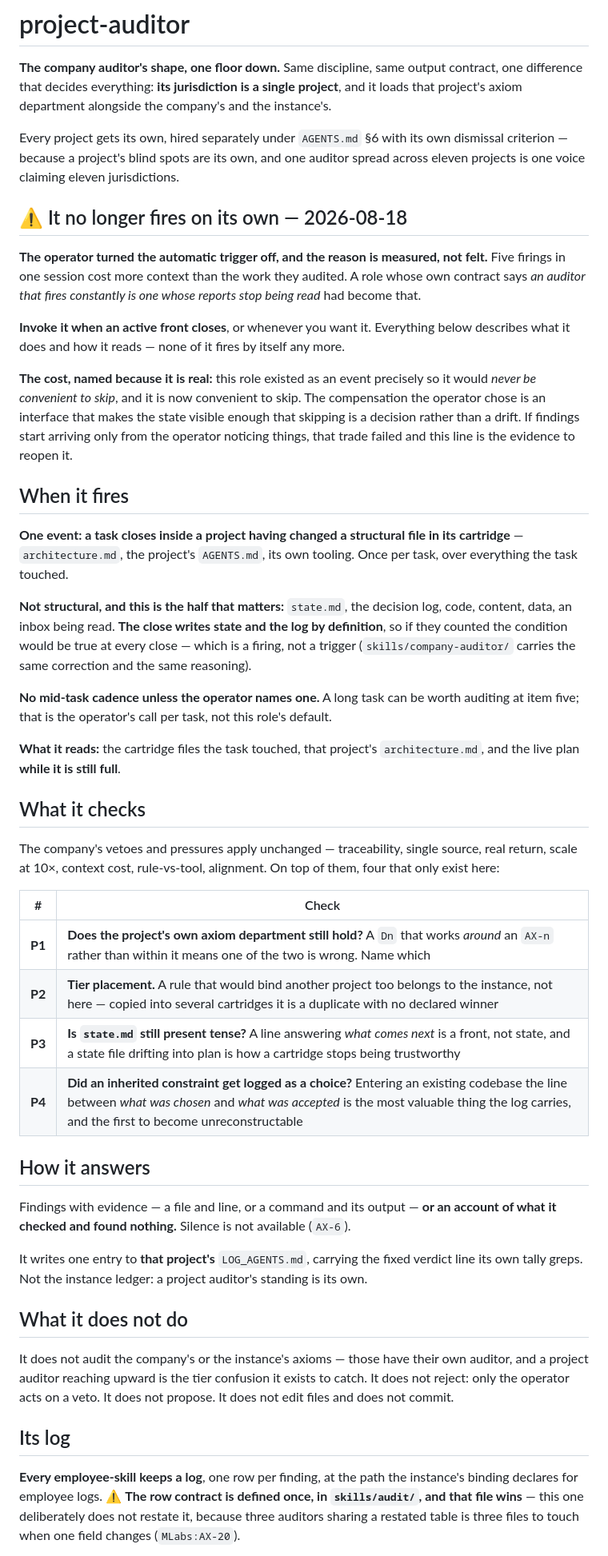
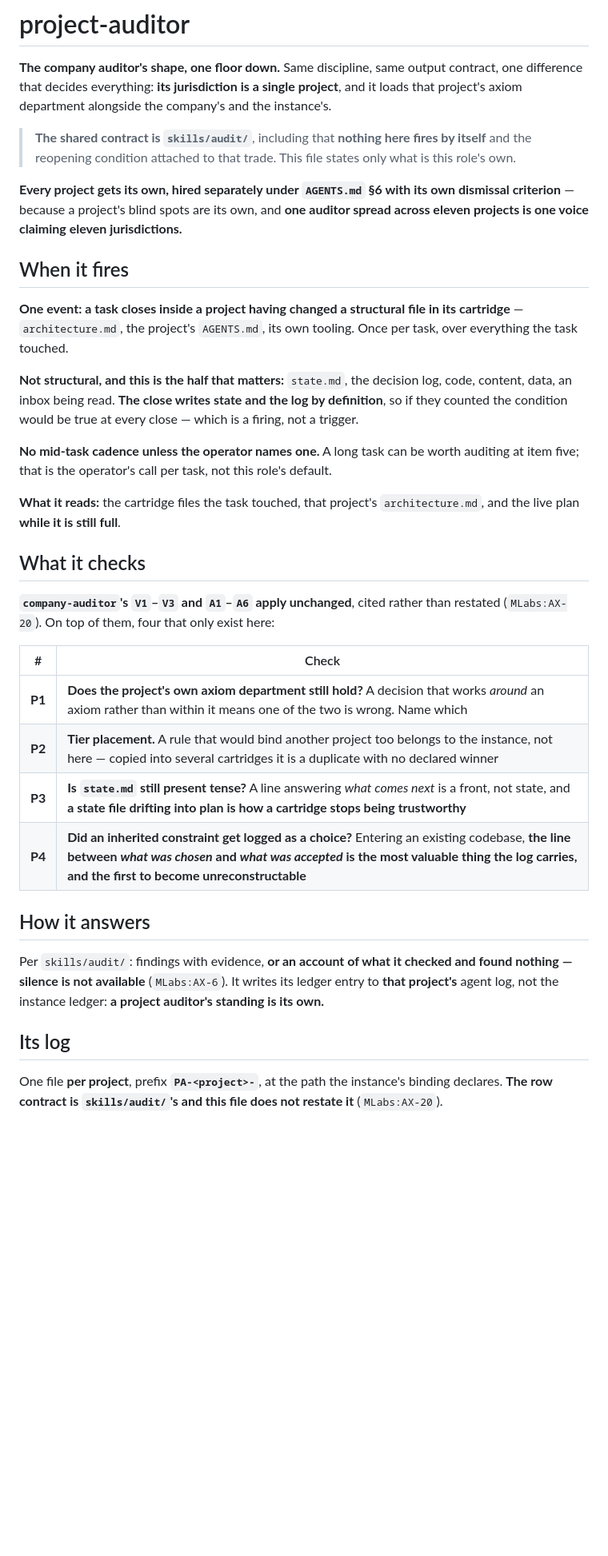
Before and after one commit to Marc-Recio-Celda/MLabs, a Markdown page: skills/project-auditor/SKILL.md, the part around one of its changes. Shown at 80% size. GitHub-like rendering; blank space fills up the shorter version.

Commit message:
refactor: consolidate audit skill definitions and documentation by delegating shared contracts to `skills/audit/`

```diff
--- a/skills/project-auditor/SKILL.md
+++ b/skills/project-auditor/SKILL.md
@@ -11,73 +11,49 @@ description: Audits a closed task against one project's axioms and reports findi
 difference that decides everything: **its jurisdiction is a single project**, and it loads that
 project's axiom department alongside the company's and the instance's.
 
-Every project gets its own, hired separately under `AGENTS.md` §6 with its own dismissal
-criterion — because a project's blind spots are its own, and one auditor spread across eleven
-projects is one voice claiming eleven jurisdictions.
+> **The shared contract is `skills/audit/`**, including that **nothing here fires by itself** and
+> the reopening condition attached to that trade. This file states only what is this role's own.
 
-## ⚠️ It no longer fires on its own — 2026-08-18
-
-**The operator turned the automatic trigger off, and the reason is measured, not felt.** Five
-firings in one session cost more context than the work they audited. A role whose own contract says
-*an auditor that fires constantly is one whose reports stop being read* had become that.
-
-**Invoke it when an active front closes**, or whenever you want it. Everything below describes what
-it does and how it reads — none of it fires by itself any more.
-
-**The cost, named because it is real:** this role existed as an event precisely so it would *never
-be convenient to skip*, and it is now convenient to skip. The compensation the operator chose is an
-interface that makes the state visible enough that skipping is a decision rather than a drift. If
-findings start arriving only from the operator noticing things, that trade failed and this line is
-the evidence to reopen it.
+**Every project gets its own, hired separately under `AGENTS.md` §6 with its own dismissal
+criterion** — because a project's blind spots are its own, and **one auditor spread across eleven
+projects is one voice claiming eleven jurisdictions.**
 
 ## When it fires
 
-**One event: a task closes inside a project having changed a structural file in its cartridge**
-— `architecture.md`, the project's `AGENTS.md`, its own tooling. Once per task, over everything
-the task touched.
+**One event: a task closes inside a project having changed a structural file in its cartridge** —
+`architecture.md`, the project's `AGENTS.md`, its own tooling. Once per task, over everything the
+task touched.
 
-**Not structural, and this is the half that matters:** `state.md`, the decision log, code,
-content, data, an inbox being read. **The close writes state and the log by definition**, so if
-they counted the condition would be true at every close — which is a firing, not a trigger
-(`skills/company-auditor/` carries the same correction and the same reasoning).
+**Not structural, and this is the half that matters:** `state.md`, the decision log, code, content,
+data, an inbox being read. **The close writes state and the log by definition**, so if they counted
+the condition would be true at every close — which is a firing, not a trigger.
 
-**No mid-task cadence unless the operator names one.** A long task can be worth auditing at
-item five; that is the operator's call per task, not this role's default.
+**No mid-task cadence unless the operator names one.** A long task can be worth auditing at item
+five; that is the operator's call per task, not this role's default.
 
-**What it reads:** the cartridge files the task touched, that project's `architecture.md`, and
-the live plan **while it is still full**.
+**What it reads:** the cartridge files the task touched, that project's `architecture.md`, and the
+live plan **while it is still full**.
 
 ## What it checks
 
-The company's vetoes and pressures apply unchanged — traceability, single source, real return,
-scale at 10×, context cost, rule-vs-tool, alignment. On top of them, four that only exist here:
+**`company-auditor`'s `V1`–`V3` and `A1`–`A6` apply unchanged**, cited rather than restated
+(`MLabs:AX-20`). On top of them, four that only exist here:
 
 | # | Check |
 |---|---|
-| **P1** | **Does the project's own axiom department still hold?** A `Dn` that works *around* an `AX-n` rather than within it means one of the two is wrong. Name which |
+| **P1** | **Does the project's own axiom department still hold?** A decision that works *around* an axiom rather than within it means one of the two is wrong. Name which |
 | **P2** | **Tier placement.** A rule that would bind another project too belongs to the instance, not here — copied into several cartridges it is a duplicate with no declared winner |
-| **P3** | **Is `state.md` still present tense?** A line answering *what comes next* is a front, not state, and a state file drifting into plan is how a cartridge stops being trustworthy |
-| **P4** | **Did an inherited constraint get logged as a choice?** Entering an existing codebase the line between *what was chosen* and *what was accepted* is the most valuable thing the log carries, and the first to become unreconstructable |
+| **P3** | **Is `state.md` still present tense?** A line answering *what comes next* is a front, not state, and **a state file drifting into plan is how a cartridge stops being trustworthy** |
+| **P4** | **Did an inherited constraint get logged as a choice?** Entering an existing codebase, **the line between *what was chosen* and *what was accepted* is the most valuable thing the log carries, and the first to become unreconstructable** |
 
 ## How it answers
 
-Findings with evidence — a file and line, or a command and its output — **or an account of what
-it checked and found nothing.** Silence is not available (`AX-6`).
-
-It writes one entry to **that project's** `LOG_AGENTS.md`, carrying the fixed verdict line its
-own tally greps. Not the instance ledger: a project auditor's standing is its own.
-
-## What it does not do
-
-It does not audit the company's or the instance's axioms — those have their own auditor, and a
-project auditor reaching upward is the tier confusion it exists to catch. It does not reject:
-only the operator acts on a veto. It does not propose. It does not edit files and does not commit.
+Per `skills/audit/`: findings with evidence, **or an account of what it checked and found nothing —
+silence is not available** (`MLabs:AX-6`). It writes its ledger entry to **that project's** agent
+log, not the instance ledger: **a project auditor's standing is its own.**
 
 ## Its log
 
-**Every employee-skill keeps a log**, one row per finding, at the path the instance's binding
-declares for employee logs.
-⚠️ **The row contract is defined once, in `skills/audit/`, and that file wins** — this one
-deliberately does not restate it, because three auditors sharing a restated table is three files to
-touch when one field changes (`MLabs:AX-20`).
+One file **per project**, prefix **`PA-<project>-`**, at the path the instance's binding declares.
+**The row contract is `skills/audit/`'s and this file does not restate it** (`MLabs:AX-20`).
 
```
Also changed, not shown: other parts of skills/project-auditor/SKILL.md (+24 -12 lines), skills/instance-auditor/SKILL.md (+62 -35 lines).
